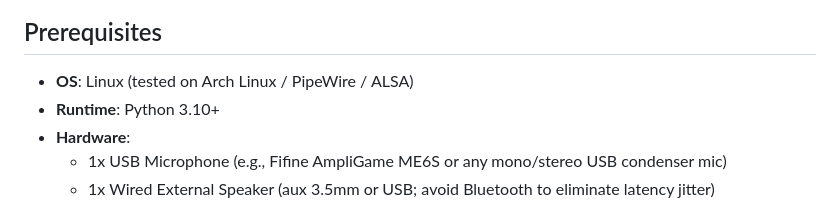
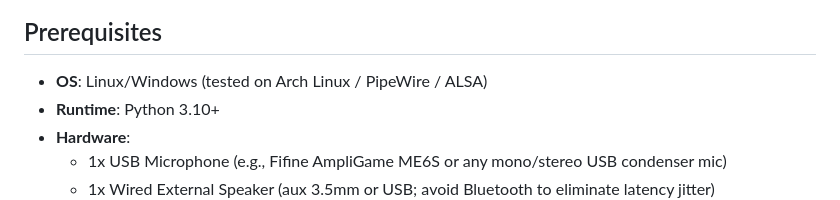
Before and after one commit to rektive/Acoustic-Camera, a Markdown page: README.md, the part around the change. GitHub-like rendering.

Commit message:
Update OS compatibility in prerequisites section

```diff
--- a/README.md
+++ b/README.md
@@ -70,7 +70,7 @@ Developed and maintained by **Nikita Zhuravlov**.
 
 ## Prerequisites
 
-- **OS**: Linux (tested on Arch Linux / PipeWire / ALSA)
+- **OS**: Linux/Windows (tested on Arch Linux / PipeWire / ALSA)
 - **Runtime**: Python 3.10+
 - **Hardware**:
   - 1x USB Microphone (e.g., Fifine AmpliGame ME6S or any mono/stereo USB condenser mic)
```
